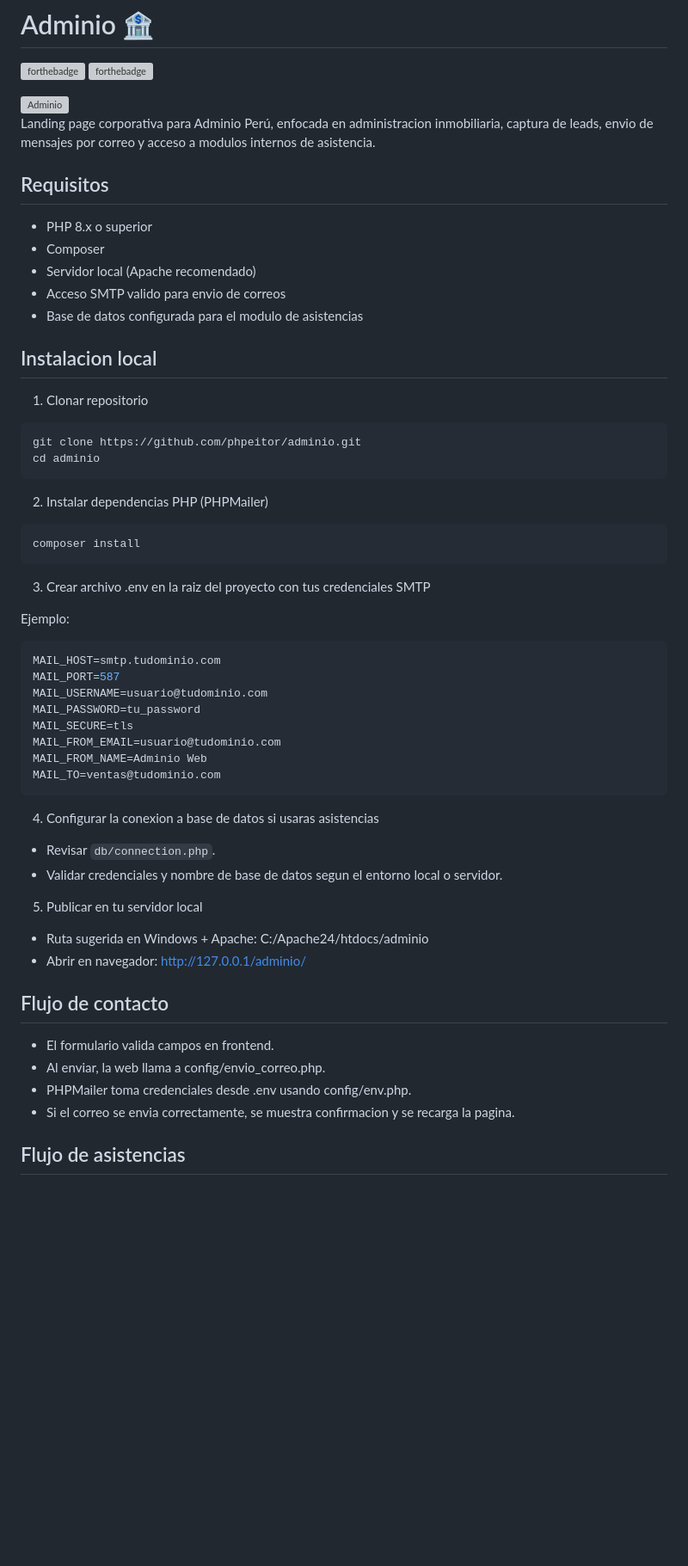
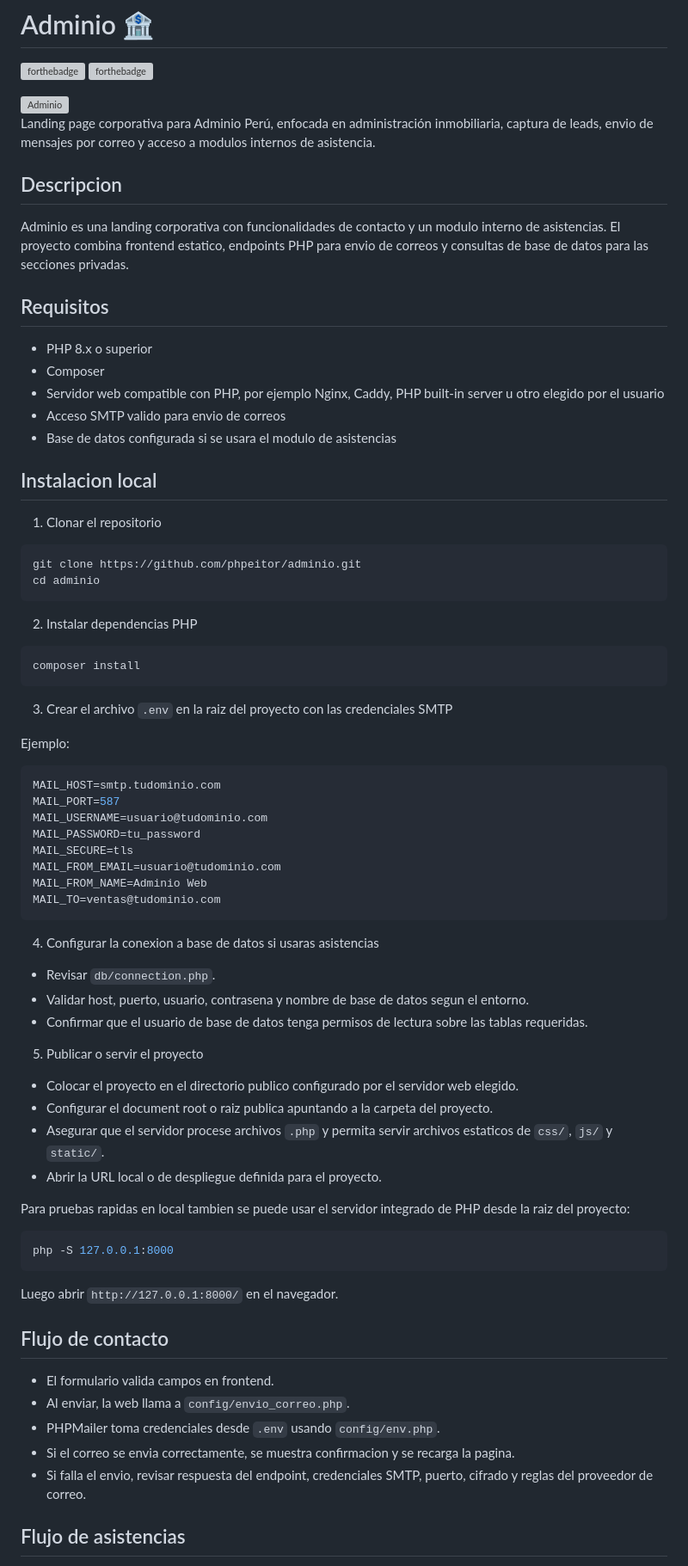
Before and after one commit to phpeitor/adminio, a Markdown page: README.md, the part around one of its changes. Shown at 86% size. GitHub-like rendering; blank space fills up the shorter version; grey boxes are pictures that could not be loaded.

````diff
--- a/README.md
+++ b/README.md
@@ -7,32 +7,36 @@
   <img src="https://adminio.pe/static/main.png" alt="Adminio" width="600">
 </a>
 
-Landing page corporativa para Adminio Perú, enfocada en administracion inmobiliaria, captura de leads, envio de mensajes por correo y acceso a modulos internos de asistencia.
+Landing page corporativa para Adminio Perú, enfocada en administración inmobiliaria, captura de leads, envio de mensajes por correo y acceso a modulos internos de asistencia.
+
+## Descripcion
+
+Adminio es una landing corporativa con funcionalidades de contacto y un modulo interno de asistencias. El proyecto combina frontend estatico, endpoints PHP para envio de correos y consultas de base de datos para las secciones privadas.
 
 ## Requisitos
 
 - PHP 8.x o superior
 - Composer
-- Servidor local (Apache recomendado)
+- Servidor web compatible con PHP, por ejemplo Nginx, Caddy, PHP built-in server u otro elegido por el usuario
 - Acceso SMTP valido para envio de correos
-- Base de datos configurada para el modulo de asistencias
+- Base de datos configurada si se usara el modulo de asistencias
 
 ## Instalacion local
 
-1. Clonar repositorio
+1. Clonar el repositorio
 
 ```bash
 git clone https://github.com/phpeitor/adminio.git
 cd adminio
 ```
 
-2. Instalar dependencias PHP (PHPMailer)
+2. Instalar dependencias PHP
 
 ```bash
 composer install
 ```
 
-3. Crear archivo .env en la raiz del proyecto con tus credenciales SMTP
+3. Crear el archivo `.env` en la raiz del proyecto con las credenciales SMTP
 
 Ejemplo:
 
@@ -50,19 +54,31 @@ MAIL_TO=ventas@tudominio.com
 4. Configurar la conexion a base de datos si usaras asistencias
 
 - Revisar `db/connection.php`.
-- Validar credenciales y nombre de base de datos segun el entorno local o servidor.
+- Validar host, puerto, usuario, contrasena y nombre de base de datos segun el entorno.
+- Confirmar que el usuario de base de datos tenga permisos de lectura sobre las tablas requeridas.
 
-5. Publicar en tu servidor local
+5. Publicar o servir el proyecto
 
-- Ruta sugerida en Windows + Apache: C:/Apache24/htdocs/adminio
-- Abrir en navegador: http://127.0.0.1/adminio/
+- Colocar el proyecto en el directorio publico configurado por el servidor web elegido.
+- Configurar el document root o raiz publica apuntando a la carpeta del proyecto.
+- Asegurar que el servidor procese archivos `.php` y permita servir archivos estaticos de `css/`, `js/` y `static/`.
+- Abrir la URL local o de despliegue definida para el proyecto.
+
+Para pruebas rapidas en local tambien se puede usar el servidor integrado de PHP desde la raiz del proyecto:
+
+```bash
+php -S 127.0.0.1:8000
+```
+
+Luego abrir `http://127.0.0.1:8000/` en el navegador.
 
 ## Flujo de contacto
 
 - El formulario valida campos en frontend.
-- Al enviar, la web llama a config/envio_correo.php.
-- PHPMailer toma credenciales desde .env usando config/env.php.
+- Al enviar, la web llama a `config/envio_correo.php`.
+- PHPMailer toma credenciales desde `.env` usando `config/env.php`.
 - Si el correo se envia correctamente, se muestra confirmacion y se recarga la pagina.
+- Si falla el envio, revisar respuesta del endpoint, credenciales SMTP, puerto, cifrado y reglas del proveedor de correo.
 
 ## Flujo de asistencias
 
````
Also changed, not shown: other parts of README.md (+33 -1 lines).
